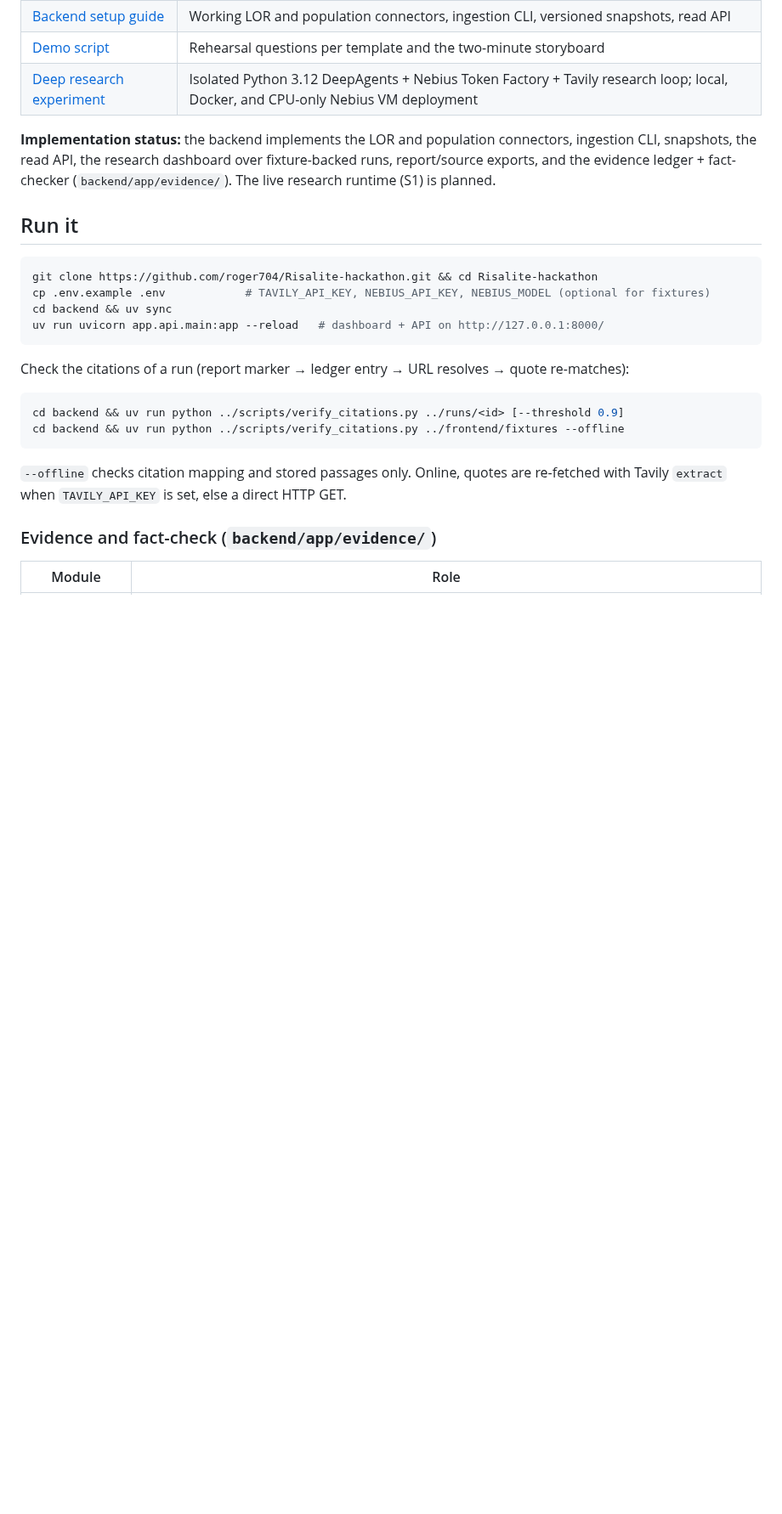
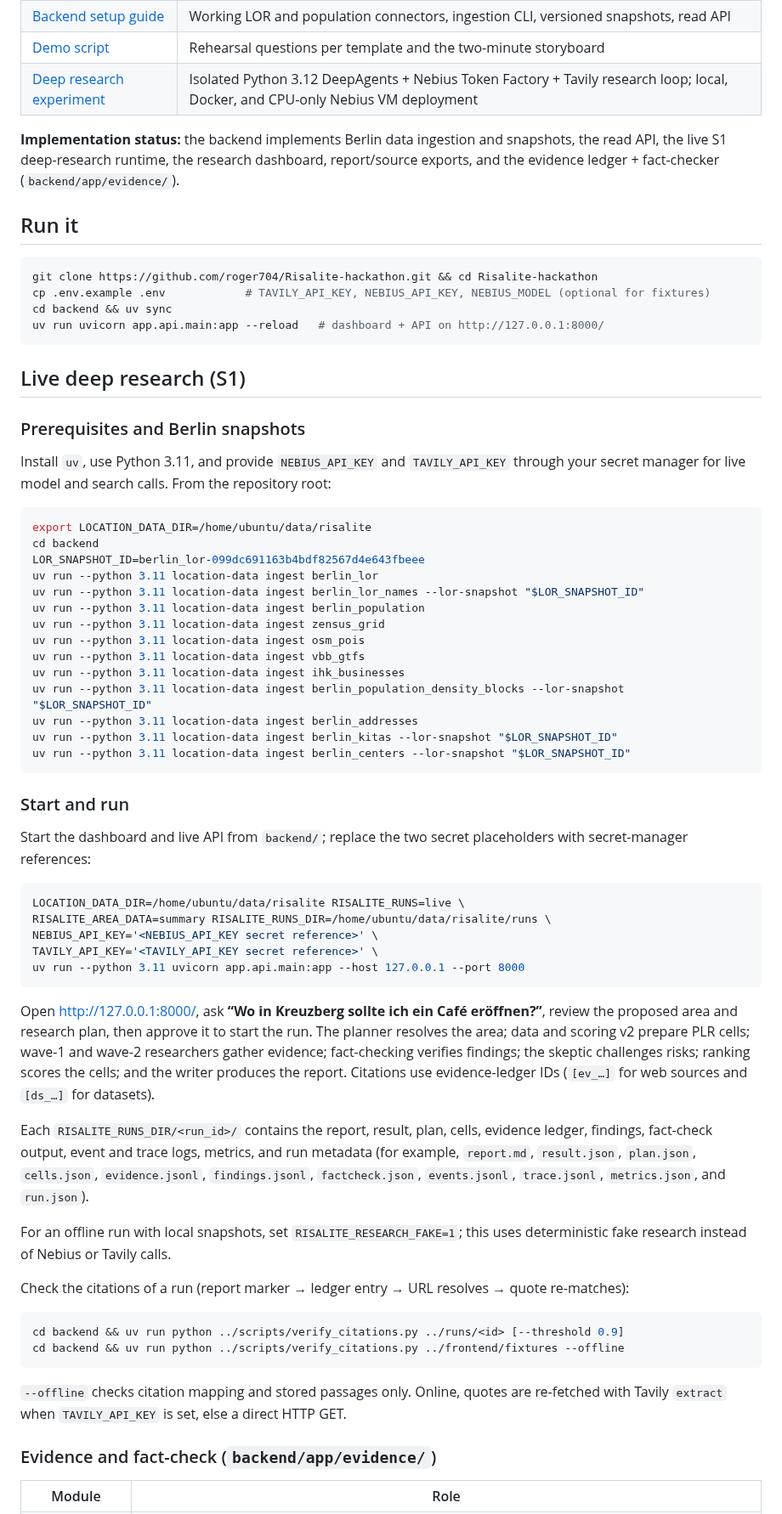
Before and after one commit to roger704/Risalite-hackathon, a Markdown page: README.md, the part around the change. Shown at 85% size. Drawn GitHub-style; blank space fills up the shorter version.

Commit message:
Document live S1 research workflow
Co-Authored-By: Devin AI <158243242+devin-ai-integration[bot]@users.noreply.github.com>

````diff
--- a/README.md
+++ b/README.md
@@ -19,7 +19,7 @@
 | [Demo script](docs/02_State/Demo_Script.md) | Rehearsal questions per template and the two-minute storyboard |
 | [Deep research experiment](backend/experiments/README.md) | Isolated Python 3.12 DeepAgents + Nebius Token Factory + Tavily research loop; local, Docker, and CPU-only Nebius VM deployment |
 
-**Implementation status:** the backend implements the LOR and population connectors, ingestion CLI, snapshots, the read API, the research dashboard over fixture-backed runs, report/source exports, and the evidence ledger + fact-checker (`backend/app/evidence/`). The live research runtime (S1) is planned.
+**Implementation status:** the backend implements Berlin data ingestion and snapshots, the read API, the live S1 deep-research runtime, the research dashboard, report/source exports, and the evidence ledger + fact-checker (`backend/app/evidence/`).
 
 ## Run it
 
@@ -29,6 +29,47 @@ cp .env.example .env            # TAVILY_API_KEY, NEBIUS_API_KEY, NEBIUS_MODEL (
 cd backend && uv sync
 uv run uvicorn app.api.main:app --reload   # dashboard + API on http://127.0.0.1:8000/
 ```
+
+## Live deep research (S1)
+
+### Prerequisites and Berlin snapshots
+
+Install `uv`, use Python 3.11, and provide `NEBIUS_API_KEY` and `TAVILY_API_KEY` through your secret manager for live model and search calls. From the repository root:
+
+```sh
+export LOCATION_DATA_DIR=/home/ubuntu/data/risalite
+cd backend
+LOR_SNAPSHOT_ID=berlin_lor-099dc691163b4bdf82567d4e643fbeee
+uv run --python 3.11 location-data ingest berlin_lor
+uv run --python 3.11 location-data ingest berlin_lor_names --lor-snapshot "$LOR_SNAPSHOT_ID"
+uv run --python 3.11 location-data ingest berlin_population
+uv run --python 3.11 location-data ingest zensus_grid
+uv run --python 3.11 location-data ingest osm_pois
+uv run --python 3.11 location-data ingest vbb_gtfs
+uv run --python 3.11 location-data ingest ihk_businesses
+uv run --python 3.11 location-data ingest berlin_population_density_blocks --lor-snapshot "$LOR_SNAPSHOT_ID"
+uv run --python 3.11 location-data ingest berlin_addresses
+uv run --python 3.11 location-data ingest berlin_kitas --lor-snapshot "$LOR_SNAPSHOT_ID"
+uv run --python 3.11 location-data ingest berlin_centers --lor-snapshot "$LOR_SNAPSHOT_ID"
+```
+
+### Start and run
+
+Start the dashboard and live API from `backend/`; replace the two secret placeholders with secret-manager references:
+
+```sh
+LOCATION_DATA_DIR=/home/ubuntu/data/risalite RISALITE_RUNS=live \
+RISALITE_AREA_DATA=summary RISALITE_RUNS_DIR=/home/ubuntu/data/risalite/runs \
+NEBIUS_API_KEY='<NEBIUS_API_KEY secret reference>' \
+TAVILY_API_KEY='<TAVILY_API_KEY secret reference>' \
+uv run --python 3.11 uvicorn app.api.main:app --host 127.0.0.1 --port 8000
+```
+
+Open <http://127.0.0.1:8000/>, ask **“Wo in Kreuzberg sollte ich ein Café eröffnen?”**, review the proposed area and research plan, then approve it to start the run. The planner resolves the area; data and scoring v2 prepare PLR cells; wave-1 and wave-2 researchers gather evidence; fact-checking verifies findings; the skeptic challenges risks; ranking scores the cells; and the writer produces the report. Citations use evidence-ledger IDs (`[ev_…]` for web sources and `[ds_…]` for datasets).
+
+Each `RISALITE_RUNS_DIR/<run_id>/` contains the report, result, plan, cells, evidence ledger, findings, fact-check output, event and trace logs, metrics, and run metadata (for example, `report.md`, `result.json`, `plan.json`, `cells.json`, `evidence.jsonl`, `findings.jsonl`, `factcheck.json`, `events.jsonl`, `trace.jsonl`, `metrics.json`, and `run.json`).
+
+For an offline run with local snapshots, set `RISALITE_RESEARCH_FAKE=1`; this uses deterministic fake research instead of Nebius or Tavily calls.
 
 Check the citations of a run (report marker → ledger entry → URL resolves → quote re-matches):
 
````
